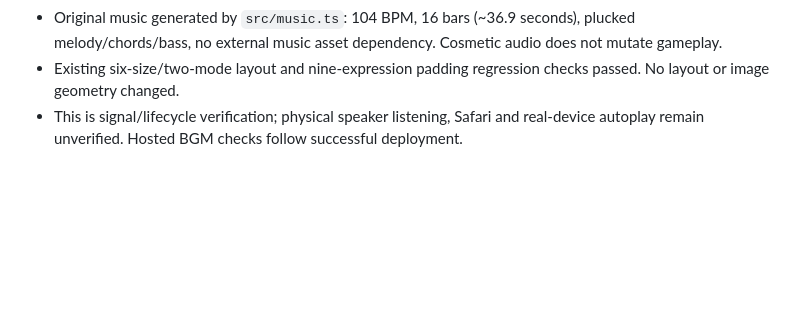
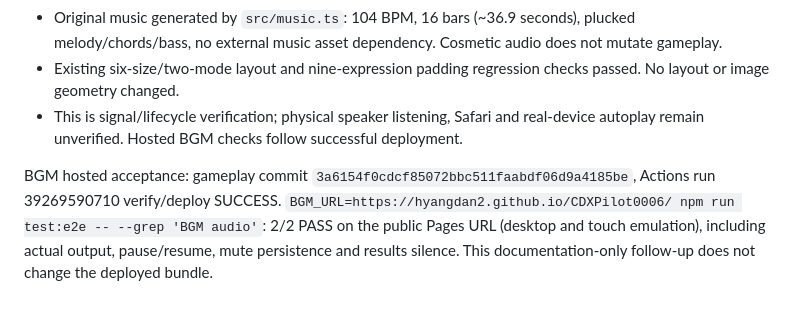
Before and after one commit to HyangDan2/CDXPilot0006, a Markdown page: docs/QA.md, the part around the change. GitHub-like rendering; blank space fills up the shorter version.

Commit message:
docs: record live BGM acceptance [skip ci]

```diff
--- a/docs/QA.md
+++ b/docs/QA.md
@@ -80,3 +80,5 @@ Evidence: `test-results/` contains final browser screenshots/traces and last-run
 - Original music generated by `src/music.ts`: 104 BPM, 16 bars (~36.9 seconds), plucked melody/chords/bass, no external music asset dependency. Cosmetic audio does not mutate gameplay.
 - Existing six-size/two-mode layout and nine-expression padding regression checks passed. No layout or image geometry changed.
 - This is signal/lifecycle verification; physical speaker listening, Safari and real-device autoplay remain unverified. Hosted BGM checks follow successful deployment.
+
+BGM hosted acceptance: gameplay commit `3a6154f0cdcf85072bbc511faabdf06d9a4185be`, Actions run 39269590710 verify/deploy SUCCESS. `BGM_URL=https://hyangdan2.github.io/CDXPilot0006/ npm run test:e2e -- --grep 'BGM audio'`: 2/2 PASS on the public Pages URL (desktop and touch emulation), including actual output, pause/resume, mute persistence and results silence. This documentation-only follow-up does not change the deployed bundle.
```
